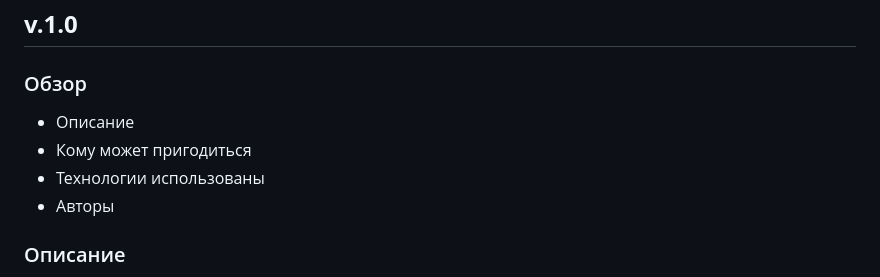
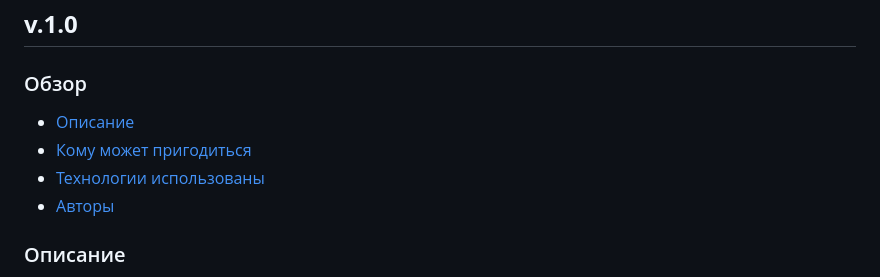
Before and after one commit to LaraKazakova/mesto, a Markdown page: README.md, the part around the change. Rendered like a GitHub page.

Commit message:
readme improvements

```diff
--- a/README.md
+++ b/README.md
@@ -6,10 +6,10 @@
 ----------
 
 ### Обзор
-* Описание
-* Кому может пригодиться
-* Технологии использованы
-* Авторы
+* [Описание](#Описание)
+* [Кому может пригодиться](#Кому-может-пригодиться)
+* [Технологии использованы](#Технологии-использованы)
+* [Авторы](#Авторы)
 
 ### Описание
 Это учебный проект в рамках курса "Веб-разработчик" от Яндекс.Практикума.<br>
```
